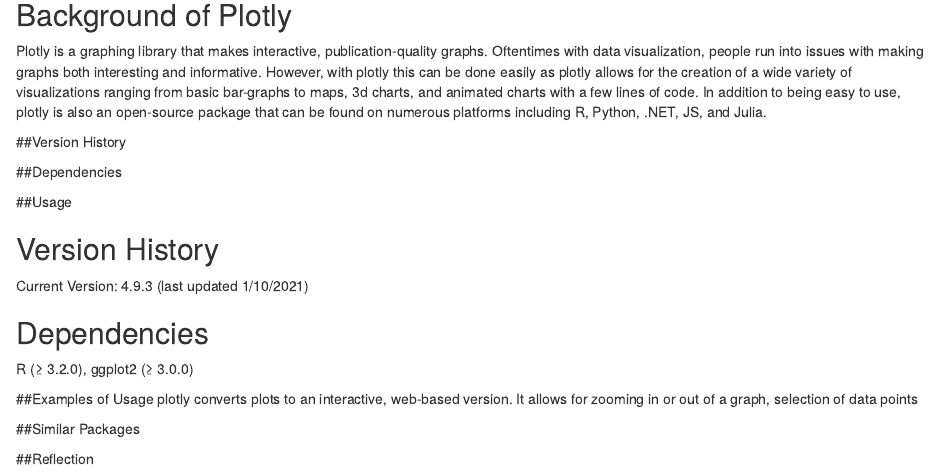
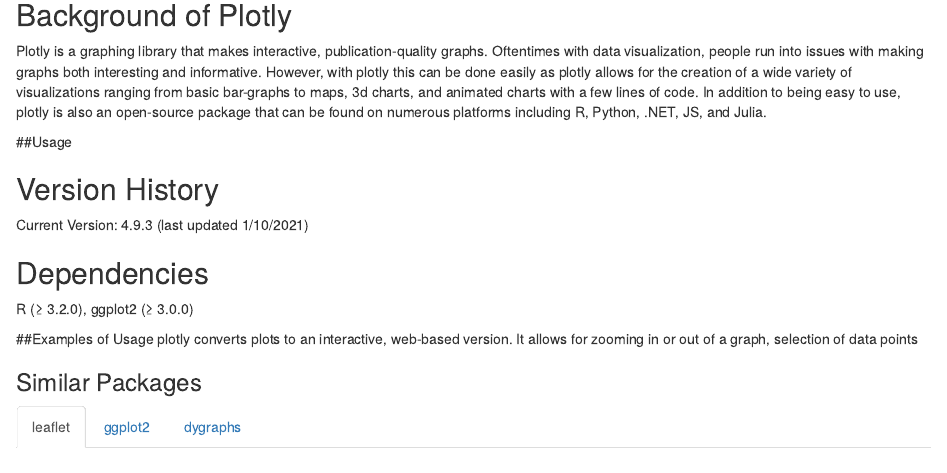
Before and after one commit to jonathanyu2000/PlotlyMidtermProject, an R Markdown document (PlotlyPackageReview.Rmd): the page in a window 1100 px wide, from 520 px down. Rendered offline with R 4.5, knitr and Pandoc, with nearby package versions; drawn as R Markdown's standard HTML page in place of the format the file asks for.

Commit message:
adding similar packages

```diff
--- a/PlotlyPackageReview.Rmd
+++ b/PlotlyPackageReview.Rmd
@@ -31,28 +31,34 @@
 
 
 
-##Version History
-
-
-##Dependencies
-
-
 ##Usage
 
 
 ## Version History
 Current Version: 4.9.3 (last updated 1/10/2021)
 
+
 ## Dependencies
 R (≥ 3.2.0), ggplot2 (≥ 3.0.0)
-
 
 
 ##Examples of Usage
 plotly converts plots to an interactive, web-based version.  It allows for zooming in or out of a graph, selection of data points
 
 
-##Similar Packages
+### Similar Packages{.tabset}
+
+
+#### leaflet
+![](/cloud/project/leafletgraph.png)
+
+
+#### ggplot2
+![](/cloud/project/ggplot2.png)
+
+
+#### dygraphs
+![](/cloud/project/dygraphsimage.png)
 
 
 ##Reflection
```
Also changed, not shown: dygraphsimage.png (added), ggplot2.png (added), ggplot2logo.png (added), leafletgraph.png (added).
